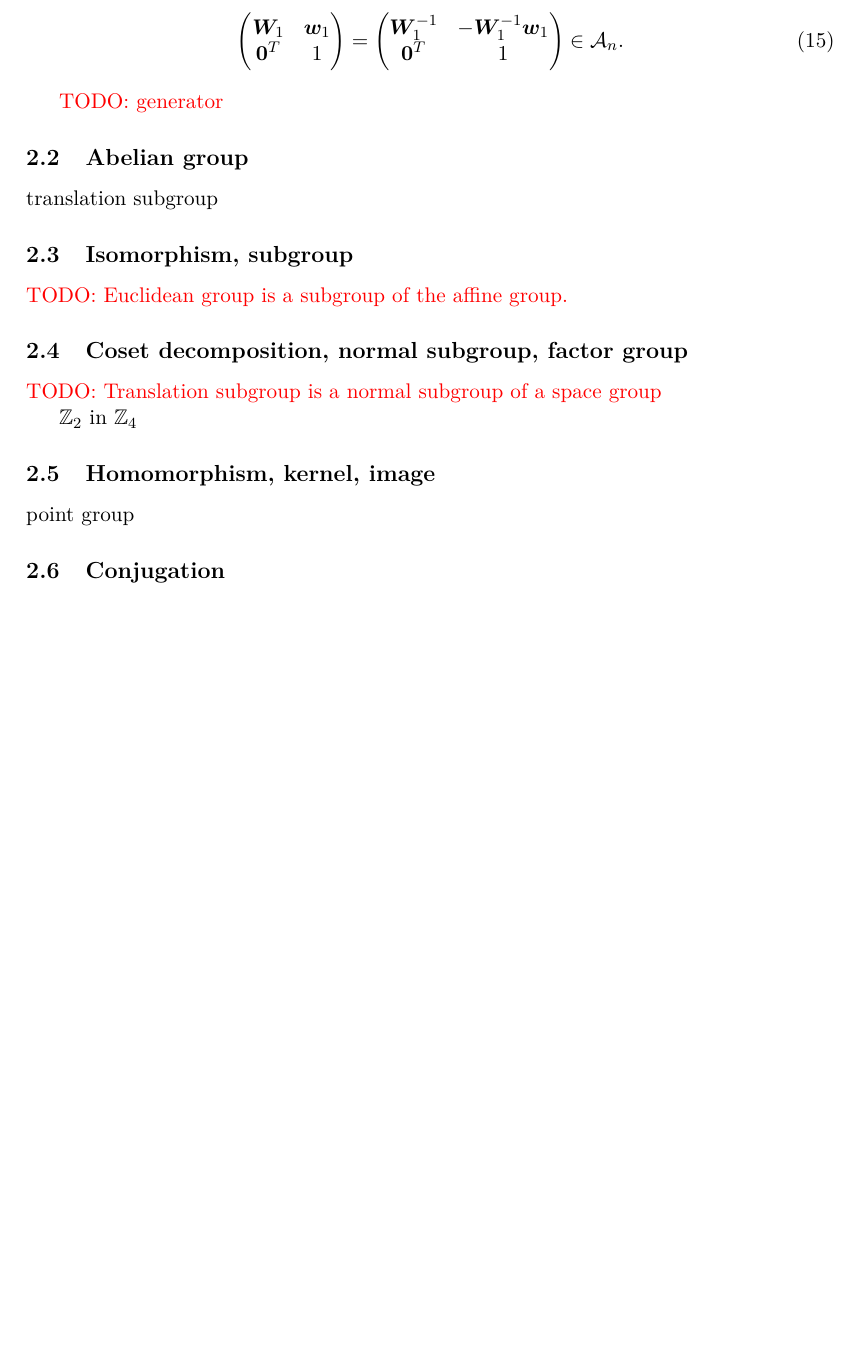
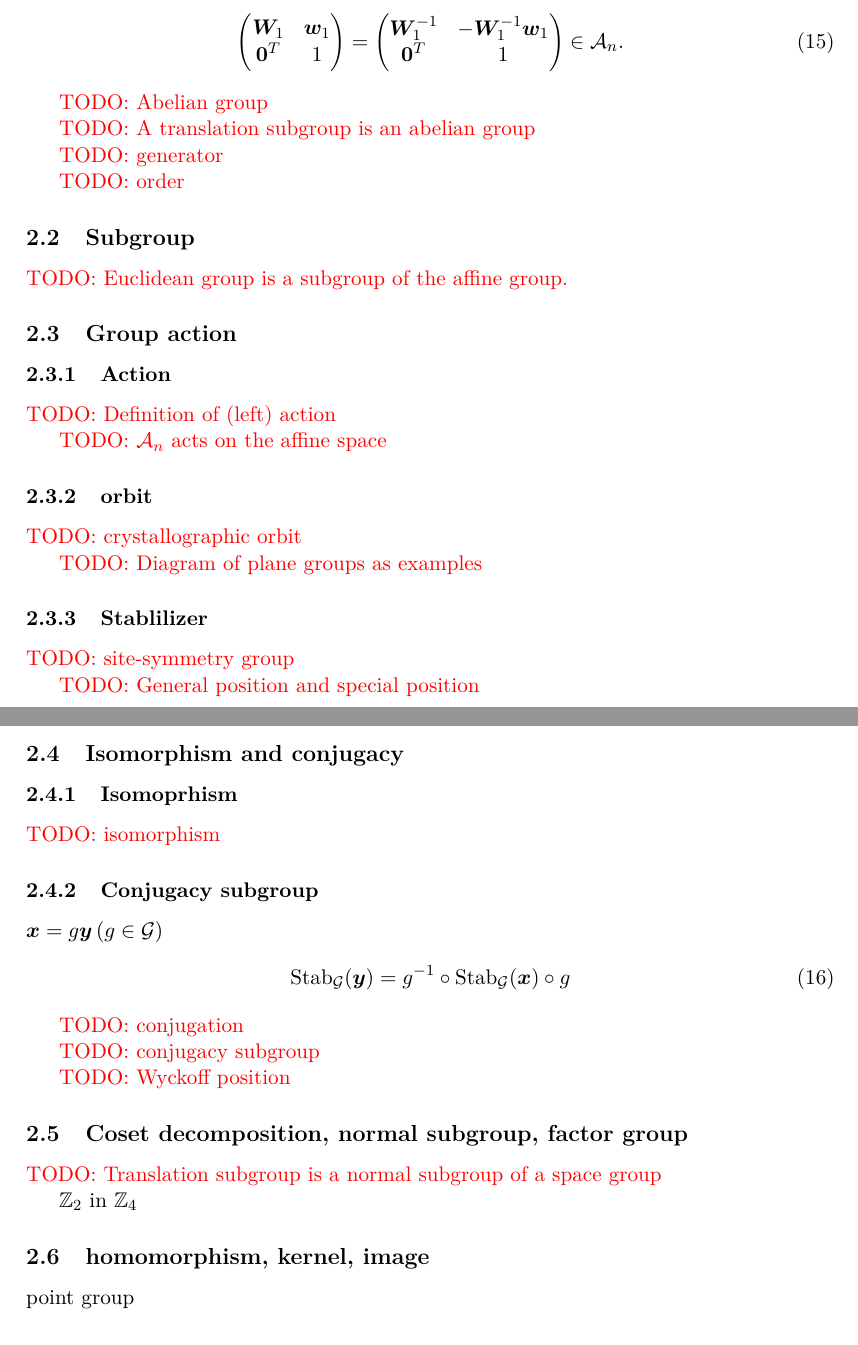
Before and after one commit to lan496/crystal-symmetry-primer, a LaTeX document (main.tex, which reads source/group_primer.tex): part of page 11 of 32 before the commit and two parts of pages 11 and 12 of 33 after it, the two joined at a grey line, cut so that both start at the same text, the shorter picture padded with empty space. Compiled offline with pdfLaTeX.

Commit message:
WIP: outline for group-theory part

```diff
--- a/source/group_primer.tex
+++ b/source/group_primer.tex
@@ -21,16 +23,56 @@ The inverse of an affine mapping is also an affine mapping,
   \begin{pmatrix} \bm{W}_{1}^{-1} & -\bm{W}_{1}^{-1}\bm{w}_{1} \\ \bm{0}^{T} & 1 \end{pmatrix} \in \mathcal{A}_{n}.
 \end{align}
 
+\todo{Abelian group}
+
+\todo{A translation subgroup is an abelian group}
+
 \todo{generator}
 
-\subsection{Abelian group}
+\todo{order}
 
-translation subgroup
-
-\subsection{Isomorphism, subgroup}
+\subsection{Subgroup}
 
 \todo{Euclidean group is a subgroup of the affine group.}
 
+\subsection{Group action}
+
+\subsubsection{Action}
+
+\todo{Definition of (left) action}
+
+\todo{$\mathcal{A}_{n}$ acts on the affine space}
+
+\subsubsection{orbit}
+
+\todo{crystallographic orbit}
+
+\todo{Diagram of plane groups as examples}
+
+\subsubsection{Stablilizer}
+
+\todo{site-symmetry group}
+
+\todo{General position and special position}
+
+\subsection{Isomorphism and conjugacy}
+
+\subsubsection{Isomoprhism}
+
+\todo{isomorphism}
+
+\subsubsection{Conjugacy subgroup}
+
+$\bm{x} = g \bm{y} \, (g \in \mathcal{G})$
+\begin{align}
+  \mathrm{Stab}_{\mathcal{G}}(\bm{y}) = g^{-1} \circ \mathrm{Stab}_{\mathcal{G}}(\bm{x}) \circ g
+\end{align}
+
+\todo{conjugation}
+
+\todo{conjugacy subgroup}
+
+\todo{Wyckoff position}
 
 \subsection{Coset decomposition, normal subgroup, factor group}
 
@@ -38,8 +80,6 @@ translation subgroup
 
 $\mathbb{Z}_{2}$ in $\mathbb{Z}_{4}$
 
-\subsection{Homomorphism, kernel, image}
+\subsection{homomorphism, kernel, image}
 
 point group
-
-\subsection{Conjugation}
```
Also changed, not shown: source/normalizer.tex (+0 -4 lines), source/group_primer.tex (2 more changed lines).
